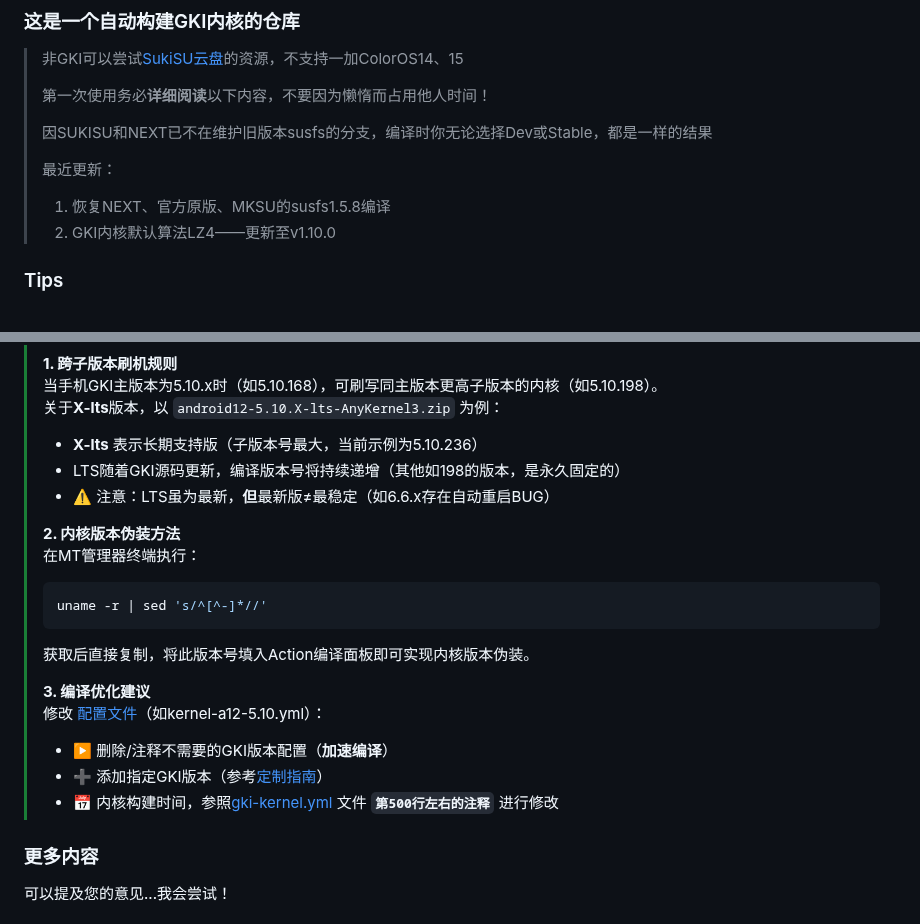
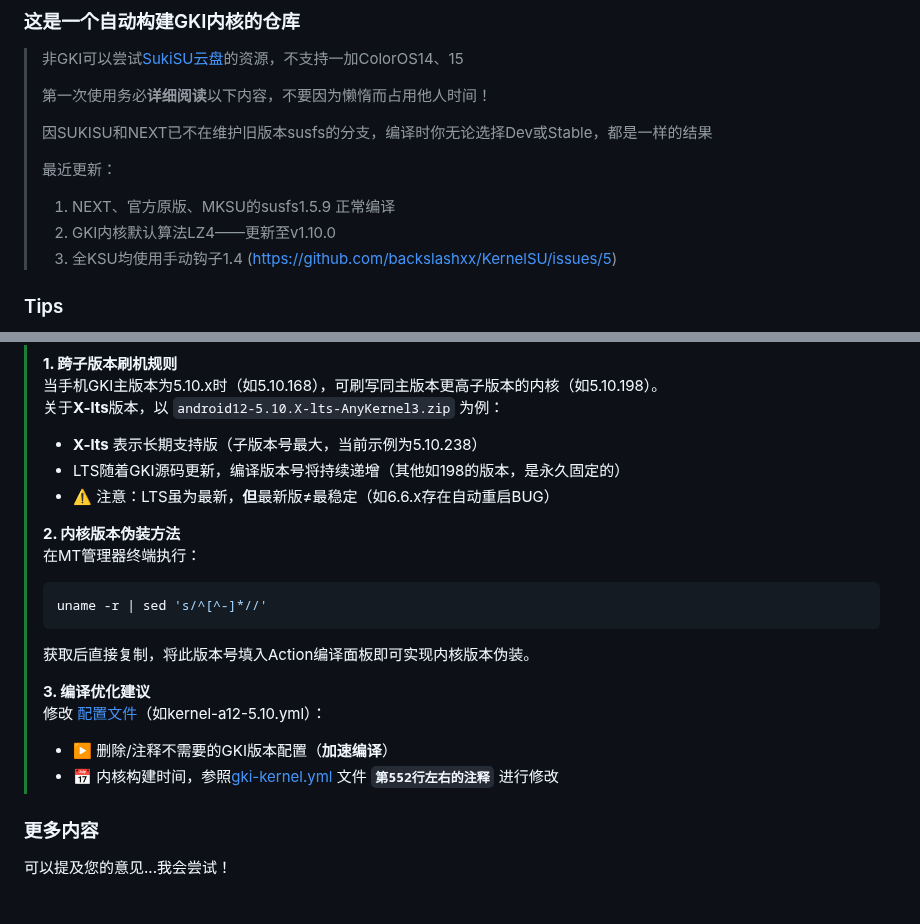
Before and after one commit to femmynuppu/GKI_KernelSU_SUSFS, a Markdown page: README.md, 2 parts joined by grey strips. Rendered like a GitHub page.

```diff
--- a/README.md
+++ b/README.md
@@ -8,8 +8,9 @@
 >
 > 最近更新：
 >
-> 1. 恢复NEXT、官方原版、MKSU的susfs1.5.8编译
+> 1. NEXT、官方原版、MKSU的susfs1.5.9 正常编译
 > 2. GKI内核默认算法LZ4——更新至v1.10.0
+> 3. 全KSU均使用手动钩子1.4 (https://github.com/backslashxx/KernelSU/issues/5)
 
 ### Tips
 1. 关于安全补丁
@@ -85,7 +86,7 @@ $ fastboot flash boot <boot.img文件全称>
 > **1. 跨子版本刷机规则**
 > 当手机GKI主版本为5.10.x时（如5.10.168），可刷写同主版本更高子版本的内核（如5.10.198）。
 > 关于**X-lts**版本，以 `android12-5.10.X-lts-AnyKernel3.zip` 为例：
-> - **X-lts** 表示长期支持版（子版本号最大，当前示例为5.10.236）
+> - **X-lts** 表示长期支持版（子版本号最大，当前示例为5.10.238）
 > - LTS随着GKI源码更新，编译版本号将持续递增（其他如198的版本，是永久固定的）
 > - ⚠️ 注意：LTS虽为最新，**但**最新版≠最稳定（如6.6.x存在自动重启BUG）
 >
@@ -99,8 +100,7 @@ $ fastboot flash boot <boot.img文件全称>
 > **3. 编译优化建议**
 > 修改 [配置文件](.github/workflows/kernel-a12-5.10.yml)（如kernel-a12-5.10.yml）：
 > - ▶️ 删除/注释不需要的GKI版本配置（**加速编译**）
-> - ➕ 添加指定GKI版本（参考[定制指南](https://www.coolapk.com/feed/62820671?shareKey=OGMxYmZmNTk0YzIxNjgxNzM1MzI~&shareUid=11253396&shareFrom=com.coolapk.market_15.2.2)）
-> - 📅 内核构建时间，参照[gki-kernel.yml](.github/workflows/gki-kernel.yml) 文件 **`第500行左右的注释`** 进行修改
+> - 📅 内核构建时间，参照[gki-kernel.yml](.github/workflows/gki-kernel.yml) 文件 **`第552行左右的注释`** 进行修改
 
 ### 更多内容
 可以提及您的意见...我会尝试！
```
